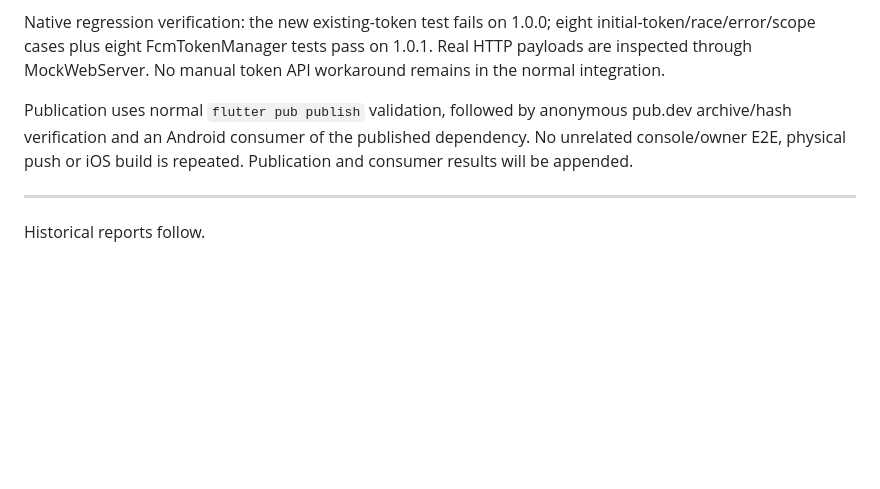
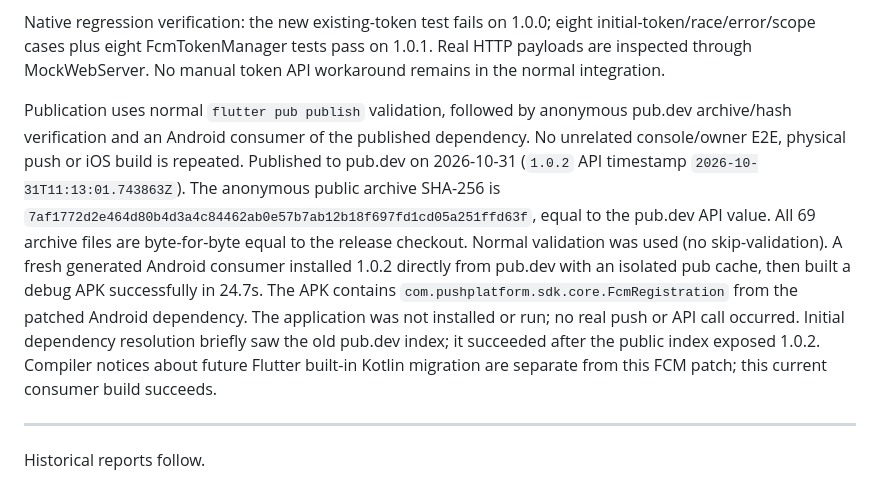
Before and after one commit to pushplatform/pushpilot-sdk-flutter, a Markdown page: docs/RELEASING.md, the part around the change. GitHub-like rendering; blank space fills up the shorter version.

Commit message:
docs(flutter): verify published patch archive and Android consumer

```diff
--- a/docs/RELEASING.md
+++ b/docs/RELEASING.md
@@ -4,7 +4,7 @@ Branch: `release/flutter-fcm-1.0.2`. Android dependency updates to the public im
 
 Native regression verification: the new existing-token test fails on 1.0.0; eight initial-token/race/error/scope cases plus eight FcmTokenManager tests pass on 1.0.1. Real HTTP payloads are inspected through MockWebServer. No manual token API workaround remains in the normal integration.
 
-Publication uses normal `flutter pub publish` validation, followed by anonymous pub.dev archive/hash verification and an Android consumer of the published dependency. No unrelated console/owner E2E, physical push or iOS build is repeated. Publication and consumer results will be appended.
+Publication uses normal `flutter pub publish` validation, followed by anonymous pub.dev archive/hash verification and an Android consumer of the published dependency. No unrelated console/owner E2E, physical push or iOS build is repeated. Published to pub.dev on 2026-10-31 (`1.0.2` API timestamp `2026-10-31T11:13:01.743863Z`). The anonymous public archive SHA-256 is `7af1772d2e464d80b4d3a4c84462ab0e57b7ab12b18f697fd1cd05a251ffd63f`, equal to the pub.dev API value. All 69 archive files are byte-for-byte equal to the release checkout. Normal validation was used (no skip-validation). A fresh generated Android consumer installed 1.0.2 directly from pub.dev with an isolated pub cache, then built a debug APK successfully in 24.7s. The APK contains `com.pushplatform.sdk.core.FcmRegistration` from the patched Android dependency. The application was not installed or run; no real push or API call occurred. Initial dependency resolution briefly saw the old pub.dev index; it succeeded after the public index exposed 1.0.2. Compiler notices about future Flutter built-in Kotlin migration are separate from this FCM patch; this current consumer build succeeds.
 
 ---
 Historical reports follow.
```
